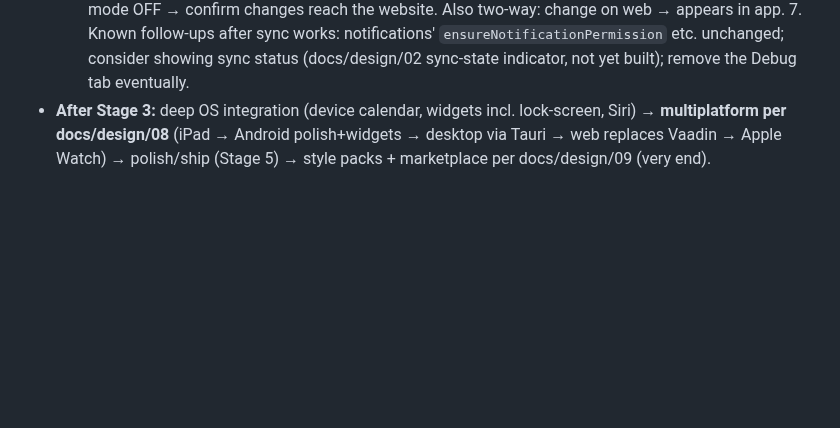
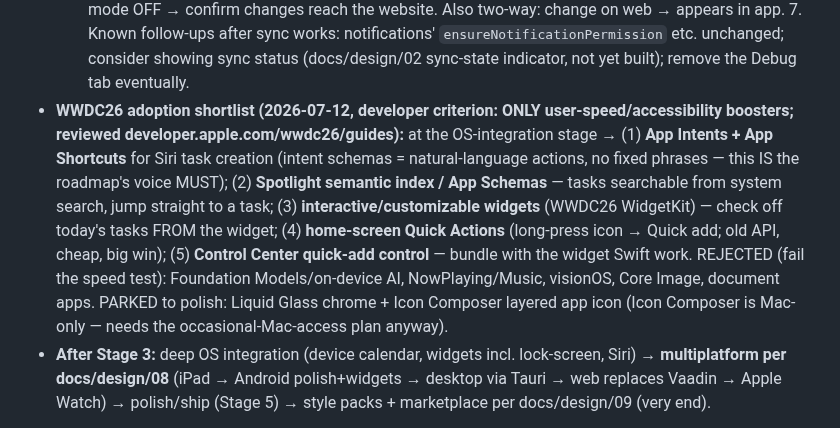
Before and after one commit to Abuljean/MultiTask, a Markdown page: CLAUDE.md, the part around the change. Rendered like a GitHub page; blank space fills up the shorter version.

Commit message:
docs: WWDC26 adoption shortlist - speed/accessibility boosters only

```diff
--- a/CLAUDE.md
+++ b/CLAUDE.md
@@ -56,6 +56,7 @@ This file gives Claude Code context at the start of every session. Keep it updat
     5. `npx expo start` → open with the Multitask dev app (NOT Expo Go). Sync mode engages automatically.
     6. Test: data appears (synced locally) → airplane mode ON → create/complete/edit tasks → airplane mode OFF → confirm changes reach the website. Also two-way: change on web → appears in app.
     7. Known follow-ups after sync works: notifications' `ensureNotificationPermission` etc. unchanged; consider showing sync status (docs/design/02 sync-state indicator, not yet built); remove the Debug tab eventually.
+- **WWDC26 adoption shortlist (2026-07-12, developer criterion: ONLY user-speed/accessibility boosters; reviewed developer.apple.com/wwdc26/guides):** at the OS-integration stage → (1) **App Intents + App Shortcuts** for Siri task creation (intent schemas = natural-language actions, no fixed phrases — this IS the roadmap's voice MUST); (2) **Spotlight semantic index / App Schemas** — tasks searchable from system search, jump straight to a task; (3) **interactive/customizable widgets** (WWDC26 WidgetKit) — check off today's tasks FROM the widget; (4) **home-screen Quick Actions** (long-press icon → Quick add; old API, cheap, big win); (5) **Control Center quick-add control** — bundle with the widget Swift work. REJECTED (fail the speed test): Foundation Models/on-device AI, NowPlaying/Music, visionOS, Core Image, document apps. PARKED to polish: Liquid Glass chrome + Icon Composer layered app icon (Icon Composer is Mac-only — needs the occasional-Mac-access plan anyway).
 - **After Stage 3:** deep OS integration (device calendar, widgets incl. lock-screen, Siri) → **multiplatform per docs/design/08** (iPad → Android polish+widgets → desktop via Tauri → web replaces Vaadin → Apple Watch) → polish/ship (Stage 5) → style packs + marketplace per docs/design/09 (very end).
 
 > **PHASING — read this, it prevents scope creep.** This project is built in distinct phases, NOT all at once:
```
